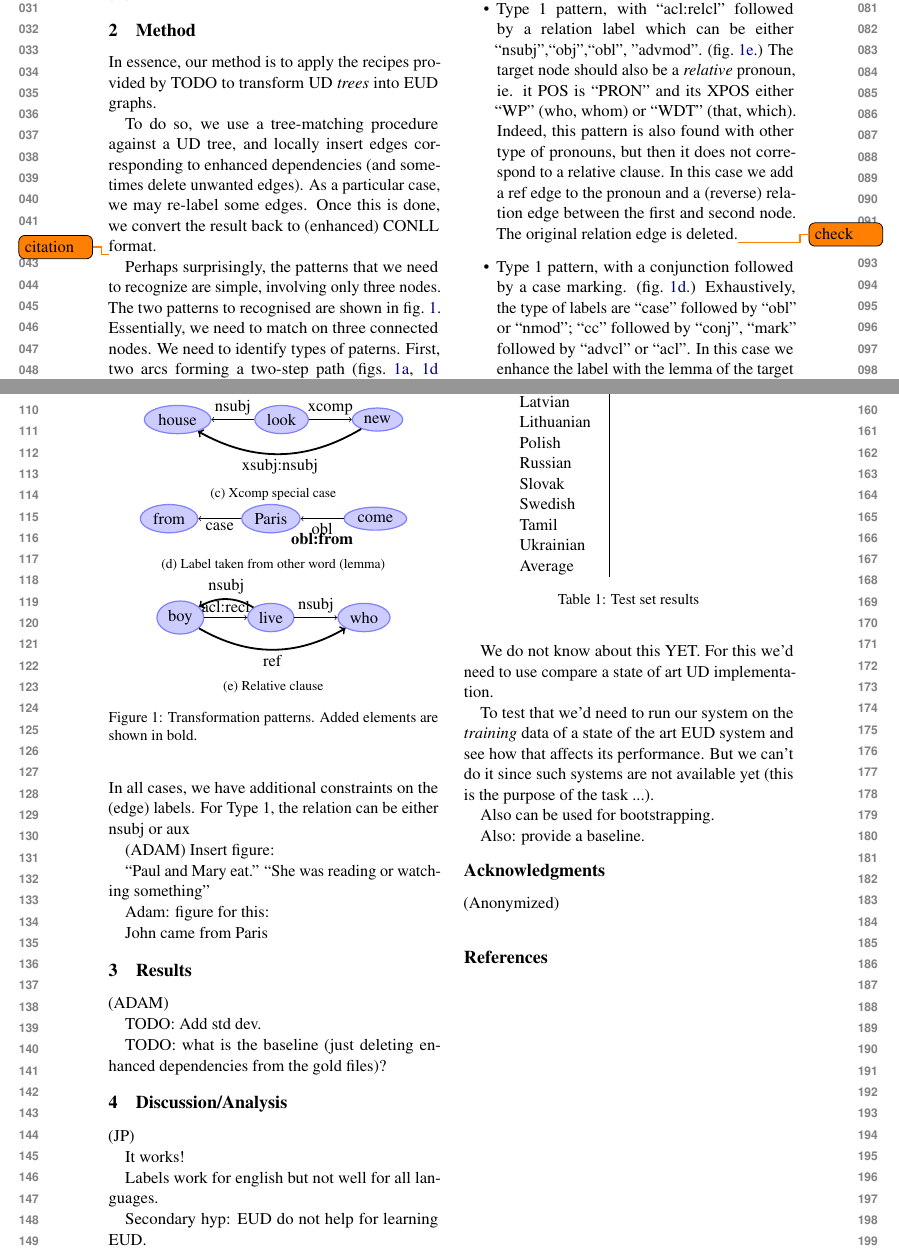
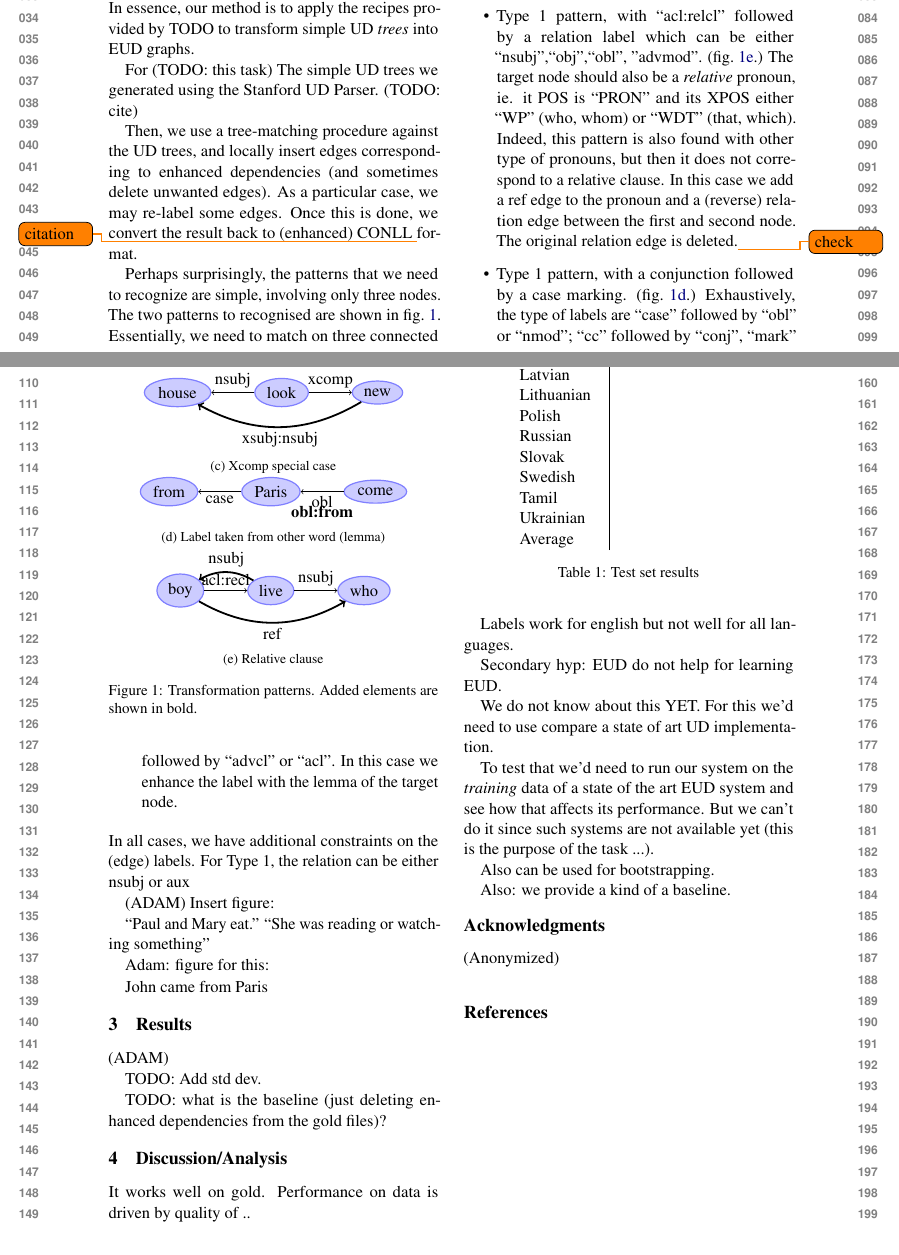
Before and after one commit to adamlek/enhanced-ud, a LaTeX paper (paper/acl2020.tex): two parts of pages 1 and 2 of 3, joined at a grey line, cut so that both start at the same text. Compiled offline with pdfLaTeX.

Commit message:
some extra points

```diff
--- a/paper/acl2020.tex
+++ b/paper/acl2020.tex
@@ -90,9 +90,12 @@ Results in 2 lines:
 
 
 In essence, our method is to apply the recipes provided by TODO to
-transform UD \emph{trees} into EUD graphs.
+transform simple UD \emph{trees} into EUD graphs.
 
-To do so, we use a tree-matching procedure against a UD tree, and
+For (TODO: this task) The simple UD trees we generated using the
+Stanford UD Parser. (TODO: cite)
+
+Then, we use a tree-matching procedure against the UD trees, and
 locally insert edges corresponding to enhanced dependencies (and
 sometimes delete unwanted edges). As a particular case, we may
 re-label some edges. Once this is done, we convert the result back to
@@ -293,9 +296,10 @@ TODO: Add std dev.
 TODO: what is the baseline (just deleting enhanced dependencies from the gold files)?
 
 \section{Discussion/Analysis}
-(JP)
 
-It works!
+
+It works well on gold.
+Performance on data is driven by quality of ..
 
 Labels work for english but not well for all languages.
 
@@ -312,7 +316,7 @@ yet (this is the purpose of the task ...).
 
 Also can be used for bootstrapping.
 
-Also: provide a baseline.
+Also: we provide a kind of a baseline.
 
 \section*{Acknowledgments}
 
```
